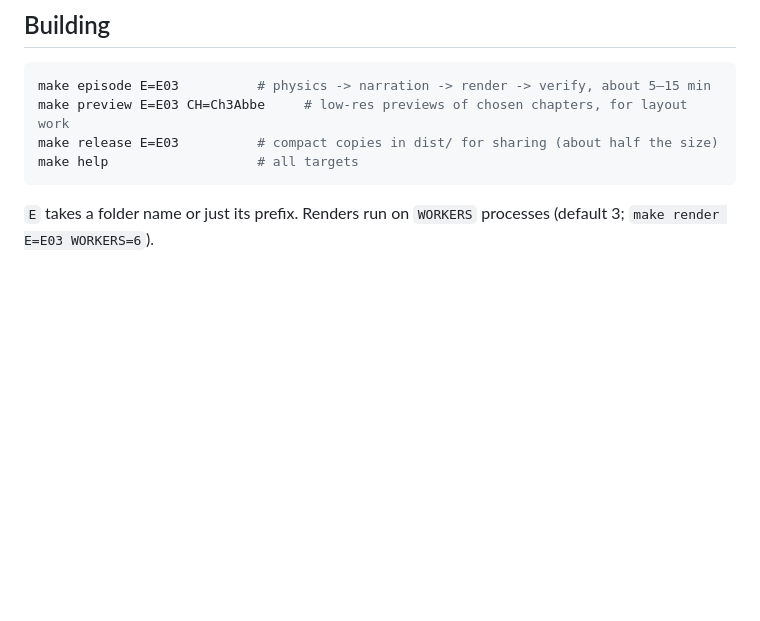
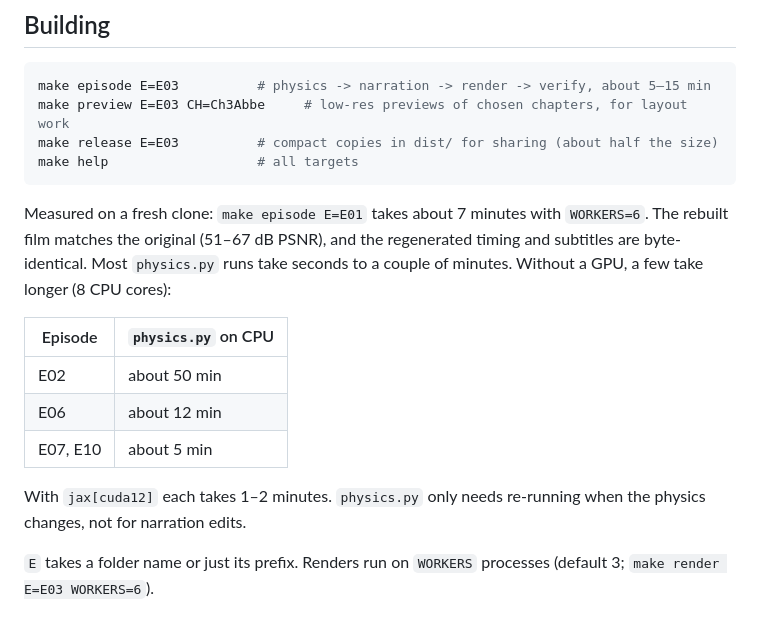
Before and after one commit to Vandermode/optics-in-5-minutes, a Markdown page: README.md, the part around the change. Drawn GitHub-style; blank space fills up the shorter version.

Commit message:
Docs: measured build times (fresh clone, CPU-only physics) and release sizes
Co-Authored-By: Claude Opus 5.5 <noreply@anthropic.com>

````diff
--- a/README.md
+++ b/README.md
@@ -59,6 +59,19 @@ make release E=E03          # compact copies in dist/ for sharing (about half th
 make help                   # all targets
 ```
 
+Measured on a fresh clone: `make episode E=E01` takes about 7 minutes with `WORKERS=6`. The rebuilt film matches
+the original (51–67 dB PSNR), and the regenerated timing and subtitles are byte-identical. Most `physics.py` runs
+take seconds to a couple of minutes. Without a GPU, a few take longer (8 CPU cores):
+
+| Episode | `physics.py` on CPU |
+|---|---|
+| E02 | about 50 min |
+| E06 | about 12 min |
+| E07, E10 | about 5 min |
+
+With `jax[cuda12]` each takes 1–2 minutes. `physics.py` only needs re-running when the physics changes, not for
+narration edits.
+
 `E` takes a folder name or just its prefix. Renders run on `WORKERS` processes (default 3; `make render E=E03
 WORKERS=6`).
 
````
Also changed, not shown: CONTRIBUTING.md (+2 -2 lines).
